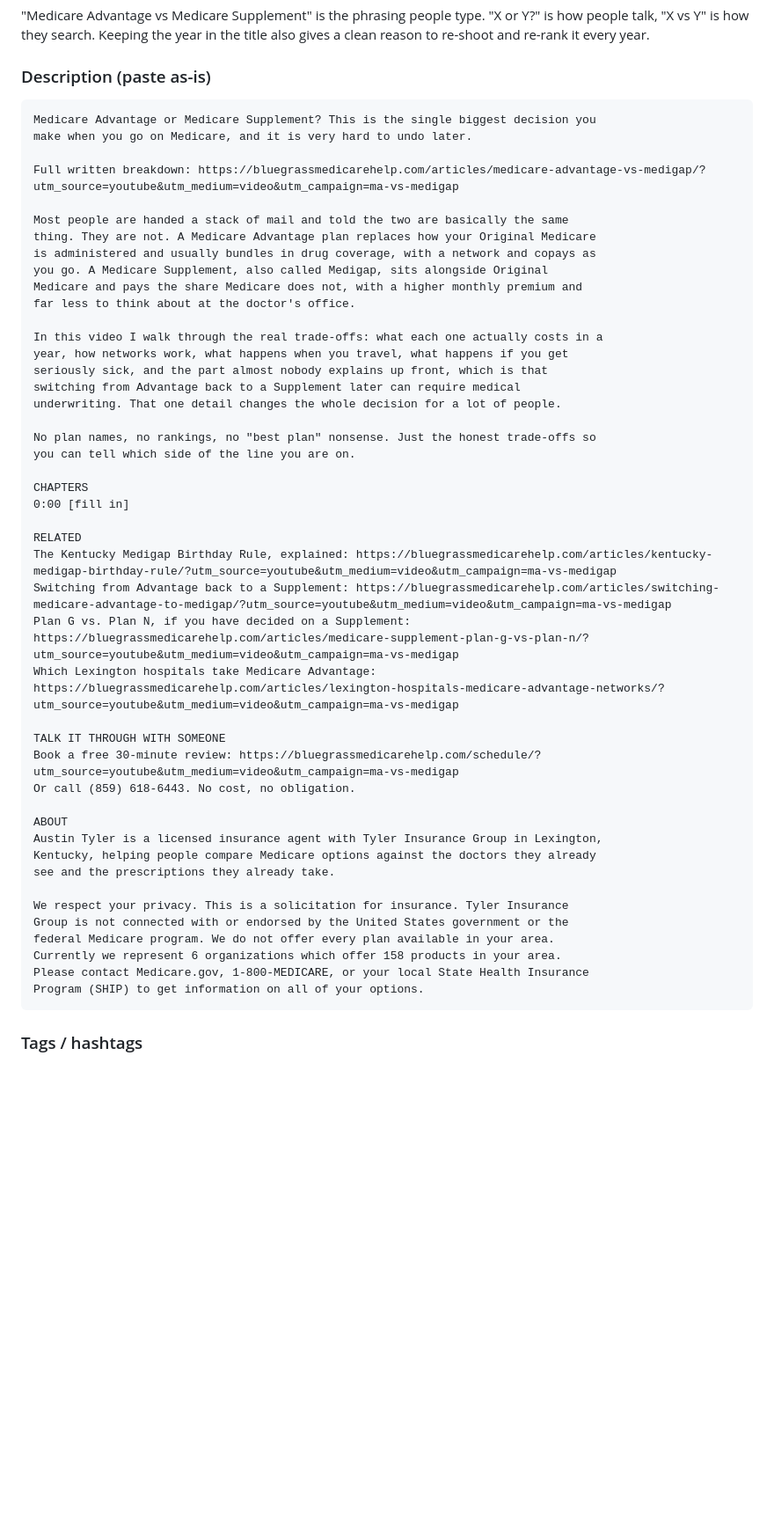
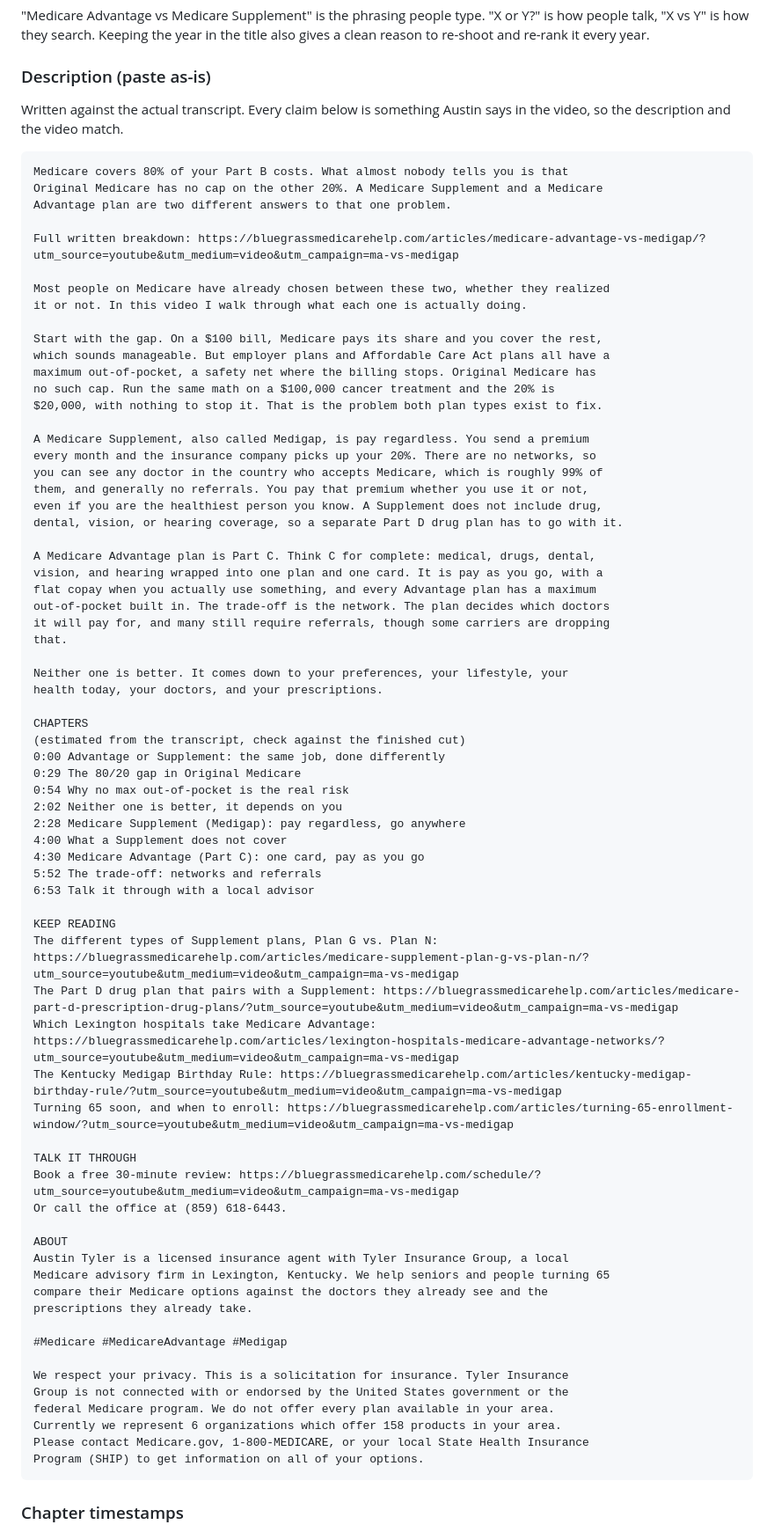
Before and after one commit to awtyler1/bluegrass-medicare-help, a Markdown page: docs/youtube-video-playbook.md, the part around one of its changes. Shown at 88% size. Rendered like a GitHub page; blank space fills up the shorter version.

Commit message:
Rewrite the first video description against the actual transcript
The draft description was written before the video existed and claimed it
covered medical underwriting when switching back from Advantage, which is
never mentioned. Replaced with a summary built from what Austin actually
says: the 80/20 gap, the missing out-of-pocket maximum, the $100 and
$100,000 scenarios, pay regardless versus pay as you go, and the network
and referral trade-off.

Adds nine chapters positioned from where each section falls in the
transcript, with the percentage-through table so they can be rescaled to
the finished runtime, and swaps the related links to the ones the video
actually sets up.

Also notes that the "Medicare covers 80%" line holds for Part B but not
for Part A, which has a deductible per benefit period rather than an
80/20 split. The description is worded as Part B so the written version
stays precise.

Co-Authored-By: Claude Opus 5 <noreply@anthropic.com>
Claude-Session: https://claude.ai/code/session_0154Sy21gkR8u3dDJRJYjVxD

````diff
--- a/docs/youtube-video-playbook.md
+++ b/docs/youtube-video-playbook.md
@@ -54,45 +54,72 @@ gives a clean reason to re-shoot and re-rank it every year.
 
 ### Description (paste as-is)
 
+Written against the actual transcript. Every claim below is something Austin says
+in the video, so the description and the video match.
+
 ```
-Medicare Advantage or Medicare Supplement? This is the single biggest decision you
-make when you go on Medicare, and it is very hard to undo later.
+Medicare covers 80% of your Part B costs. What almost nobody tells you is that
+Original Medicare has no cap on the other 20%. A Medicare Supplement and a Medicare
+Advantage plan are two different answers to that one problem.
 
 Full written breakdown: https://bluegrassmedicarehelp.com/articles/medicare-advantage-vs-medigap/?utm_source=youtube&utm_medium=video&utm_campaign=ma-vs-medigap
 
-Most people are handed a stack of mail and told the two are basically the same
-thing. They are not. A Medicare Advantage plan replaces how your Original Medicare
-is administered and usually bundles in drug coverage, with a network and copays as
-you go. A Medicare Supplement, also called Medigap, sits alongside Original
-Medicare and pays the share Medicare does not, with a higher monthly premium and
-far less to think about at the doctor's office.
+Most people on Medicare have already chosen between these two, whether they realized
+it or not. In this video I walk through what each one is actually doing.
 
-In this video I walk through the real trade-offs: what each one actually costs in a
-year, how networks work, what happens when you travel, what happens if you get
-seriously sick, and the part almost nobody explains up front, which is that
-switching from Advantage back to a Supplement later can require medical
-underwriting. That one detail changes the whole decision for a lot of people.
+Start with the gap. On a $100 bill, Medicare pays its share and you cover the rest,
+which sounds manageable. But employer plans and Affordable Care Act plans all have a
+maximum out-of-pocket, a safety net where the billing stops. Original Medicare has
+no such cap. Run the same math on a $100,000 cancer treatment and the 20% is
+$20,000, with nothing to stop it. That is the problem both plan types exist to fix.
 
-No plan names, no rankings, no "best plan" nonsense. Just the honest trade-offs so
-you can tell which side of the line you are on.
+A Medicare Supplement, also called Medigap, is pay regardless. You send a premium
+every month and the insurance company picks up your 20%. There are no networks, so
+you can see any doctor in the country who accepts Medicare, which is roughly 99% of
+them, and generally no referrals. You pay that premium whether you use it or not,
+even if you are the healthiest person you know. A Supplement does not include drug,
+dental, vision, or hearing coverage, so a separate Part D drug plan has to go with it.
+
+A Medicare Advantage plan is Part C. Think C for complete: medical, drugs, dental,
+vision, and hearing wrapped into one plan and one card. It is pay as you go, with a
+flat copay when you actually use something, and every Advantage plan has a maximum
+out-of-pocket built in. The trade-off is the network. The plan decides which doctors
+it will pay for, and many still require referrals, though some carriers are dropping
+that.
+
+Neither one is better. It comes down to your preferences, your lifestyle, your
+health today, your doctors, and your prescriptions.
 
 CHAPTERS
-0:00 [fill in]
+(estimated from the transcript, check against the finished cut)
+0:00 Advantage or Supplement: the same job, done differently
+0:29 The 80/20 gap in Original Medicare
+0:54 Why no max out-of-pocket is the real risk
+2:02 Neither one is better, it depends on you
+2:28 Medicare Supplement (Medigap): pay regardless, go anywhere
+4:00 What a Supplement does not cover
+4:30 Medicare Advantage (Part C): one card, pay as you go
+5:52 The trade-off: networks and referrals
+6:53 Talk it through with a local advisor
 
-RELATED
-The Kentucky Medigap Birthday Rule, explained: https://bluegrassmedicarehelp.com/articles/kentucky-medigap-birthday-rule/?utm_source=youtube&utm_medium=video&utm_campaign=ma-vs-medigap
-Switching from Advantage back to a Supplement: https://bluegrassmedicarehelp.com/articles/switching-medicare-advantage-to-medigap/?utm_source=youtube&utm_medium=video&utm_campaign=ma-vs-medigap
-Plan G vs. Plan N, if you have decided on a Supplement: https://bluegrassmedicarehelp.com/articles/medicare-supplement-plan-g-vs-plan-n/?utm_source=youtube&utm_medium=video&utm_campaign=ma-vs-medigap
+KEEP READING
+The different types of Supplement plans, Plan G vs. Plan N: https://bluegrassmedicarehelp.com/articles/medicare-supplement-plan-g-vs-plan-n/?utm_source=youtube&utm_medium=video&utm_campaign=ma-vs-medigap
+The Part D drug plan that pairs with a Supplement: https://bluegrassmedicarehelp.com/articles/medicare-part-d-prescription-drug-plans/?utm_source=youtube&utm_medium=video&utm_campaign=ma-vs-medigap
 Which Lexington hospitals take Medicare Advantage: https://bluegrassmedicarehelp.com/articles/lexington-hospitals-medicare-advantage-networks/?utm_source=youtube&utm_medium=video&utm_campaign=ma-vs-medigap
+The Kentucky Medigap Birthday Rule: https://bluegrassmedicarehelp.com/articles/kentucky-medigap-birthday-rule/?utm_source=youtube&utm_medium=video&utm_campaign=ma-vs-medigap
+Turning 65 soon, and when to enroll: https://bluegrassmedicarehelp.com/articles/turning-65-enrollment-window/?utm_source=youtube&utm_medium=video&utm_campaign=ma-vs-medigap
 
-TALK IT THROUGH WITH SOMEONE
+TALK IT THROUGH
 Book a free 30-minute review: https://bluegrassmedicarehelp.com/schedule/?utm_source=youtube&utm_medium=video&utm_campaign=ma-vs-medigap
-Or call (859) 618-6443. No cost, no obligation.
+Or call the office at (859) 618-6443.
 
 ABOUT
-Austin Tyler is a licensed insurance agent with Tyler Insurance Group in Lexington,
-Kentucky, helping people compare Medicare options against the doctors they already
-see and the prescriptions they already take.
+Austin Tyler is a licensed insurance agent with Tyler Insurance Group, a local
+Medicare advisory firm in Lexington, Kentucky. We help seniors and people turning 65
+compare their Medicare options against the doctors they already see and the
+prescriptions they already take.
+
+#Medicare #MedicareAdvantage #Medigap
 
 We respect your privacy. This is a solicitation for insurance. Tyler Insurance
 Group is not connected with or endorsed by the United States government or the
@@ -102,5 +129,5 @@ Please contact Medicare.gov, 1-800-MEDICARE, or your local State Health Insuranc
 Program (SHIP) to get information on all of your options.
 ```
 
-### Tags / hashtags
+### Chapter timestamps
 
````
Also changed, not shown: other parts of docs/youtube-video-playbook.md (+36 -2 lines).
